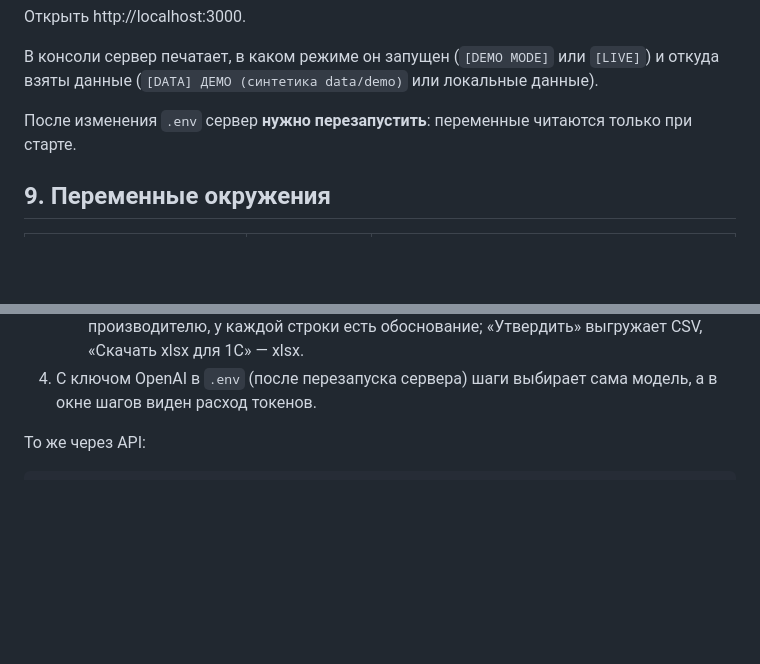
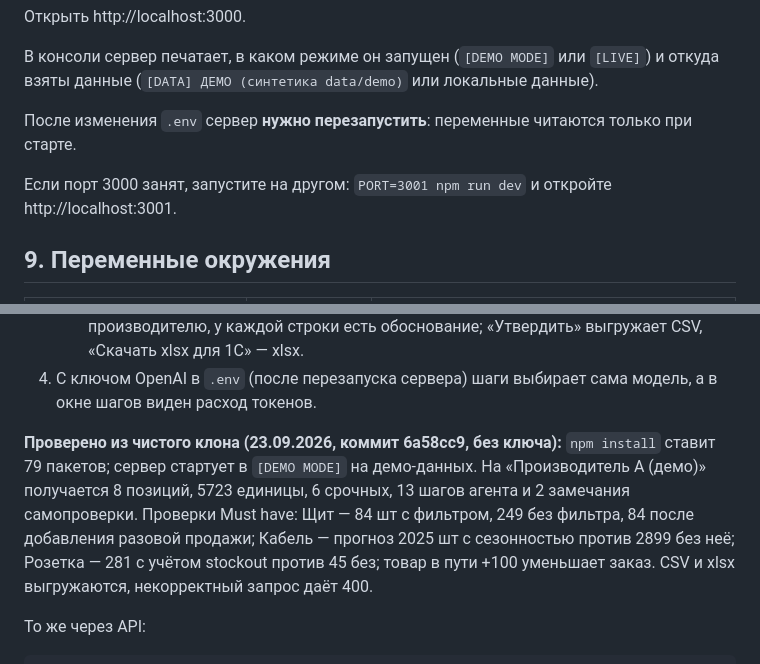
Before and after one commit to BAITC-Hacks/hack-dae58240-go, a Markdown page: README.md, 2 parts joined by grey strips. GitHub-like rendering; blank space fills up the shorter version.

Commit message:
README: alternate port hint and clean-clone verification results
Co-Authored-By: Claude Opus 5.5 <noreply@anthropic.com>

```diff
--- a/README.md
+++ b/README.md
@@ -189,6 +189,8 @@ npm run dev
 
 После изменения `.env` сервер **нужно перезапустить**: переменные читаются только при старте.
 
+Если порт 3000 занят, запустите на другом: `PORT=3001 npm run dev` и откройте http://localhost:3001.
+
 ## 9. Переменные окружения
 
 | Переменная | Обязательна | Назначение |
@@ -233,6 +235,13 @@ npm run dev
      у каждой строки есть обоснование; «Утвердить» выгружает CSV, «Скачать xlsx для 1С» — xlsx.
 4. С ключом OpenAI в `.env` (после перезапуска сервера) шаги выбирает сама модель, а в окне шагов
    виден расход токенов.
+
+**Проверено из чистого клона (23.09.2026, коммит 6a58cc9, без ключа):** `npm install` ставит
+79 пакетов; сервер стартует в `[DEMO MODE]` на демо-данных. На «Производитель А (демо)» получается
+8 позиций, 5723 единицы, 6 срочных, 13 шагов агента и 2 замечания самопроверки. Проверки Must have:
+Щит — 84 шт с фильтром, 249 без фильтра, 84 после добавления разовой продажи; Кабель — прогноз
+2025 шт с сезонностью против 2899 без неё; Розетка — 281 с учётом stockout против 45 без;
+товар в пути +100 уменьшает заказ. CSV и xlsx выгружаются, некорректный запрос даёт 400.
 
 То же через API:
 
```
